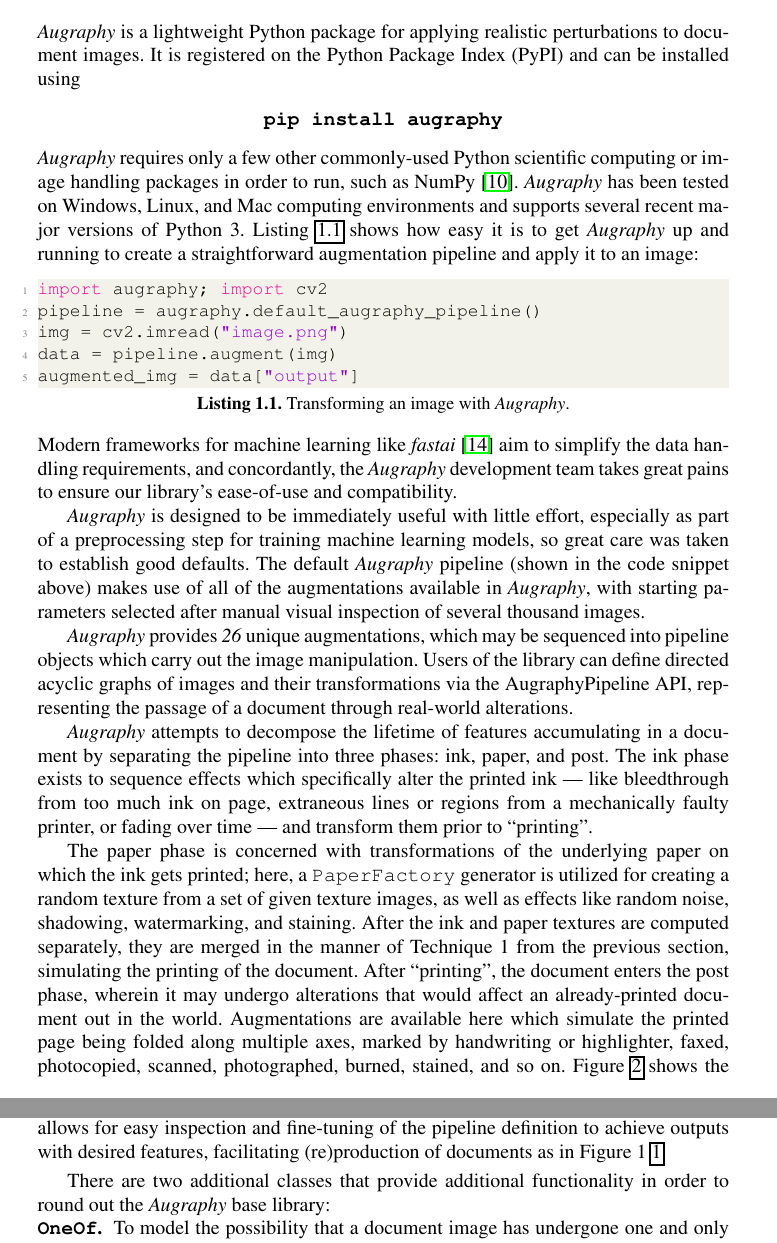
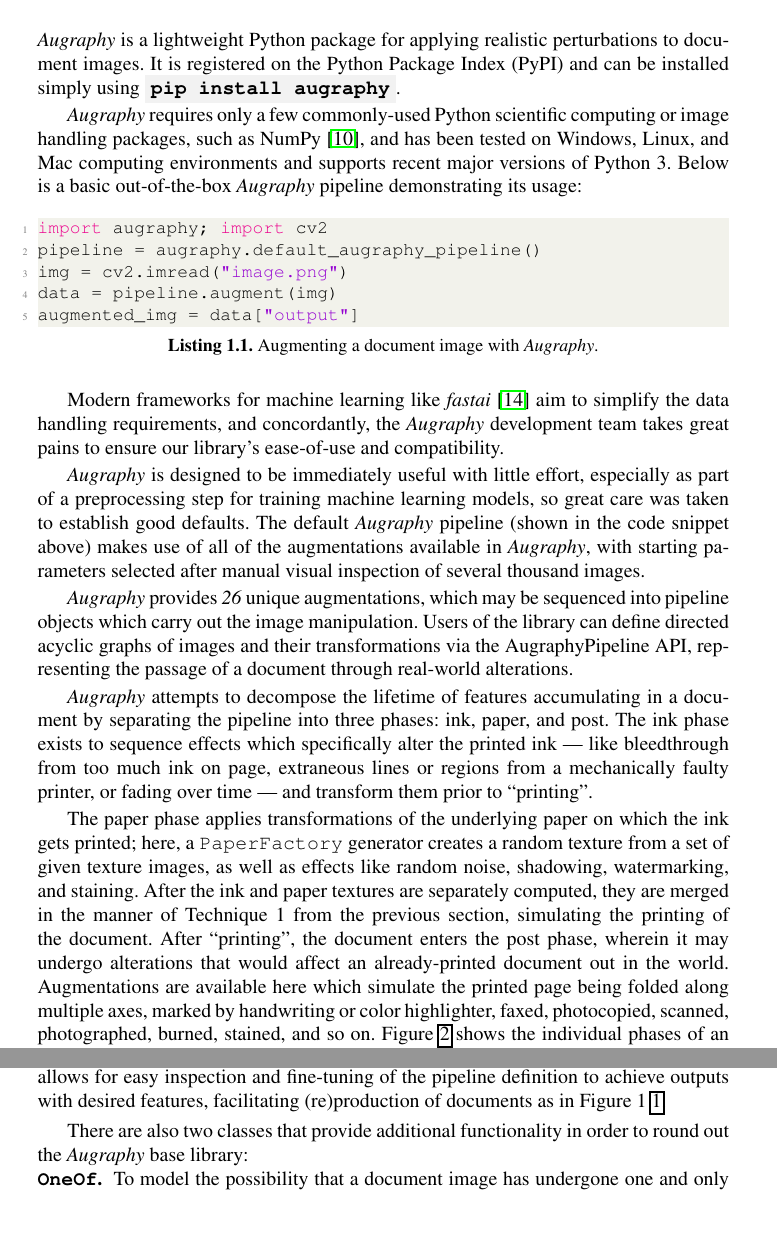
Before and after one commit to sparkfish/augraphy-paper, a LaTeX paper (paper.tex): two parts of pages 5 and 8 of 18 before the commit and two parts of pages 5 and 8 of 17 after it, joined at a grey line, cut so that both start at the same text, the shorter picture padded with empty space. Compiled offline with pdfLaTeX.

Commit message:
Adjusted section 4.1 to better fit on 1 page

```diff
--- a/paper.tex
+++ b/paper.tex
@@ -33,6 +33,7 @@
 \definecolor{codegray}{rgb}{0.5,0.5,0.5}
 \definecolor{codepurple}{rgb}{0.58,0,0.82}
 \definecolor{backcolour}{rgb}{0.95,0.95,0.92}
+\definecolor{superlightgray}{RGB}{242,242,242}
 
 \lstdefinestyle{mystyle}{
     backgroundcolor=\color{backcolour},
@@ -183,20 +184,18 @@
 
 \subsection{Overview}
 
-\emph{Augraphy} is a lightweight Python package for applying realistic perturbations to document images.
-It is registered on the Python Package Index (PyPI) and can be installed using
-\begin{center}
-\textbf{\texttt{pip install augraphy}}
-\end{center}
-\emph{Augraphy} requires only a few other commonly-used Python scientific computing or image handling packages in order to run, such as NumPy \cite{ref_numpy}. \emph{Augraphy} has been tested on Windows, Linux, and Mac computing environments and supports several recent major versions of Python 3. Listing \ref{lst:sample-code} shows how easy it is to get \emph{Augraphy} up and running to create a straightforward augmentation pipeline and apply it to an image:
+\emph{Augraphy} is a lightweight Python package for applying realistic perturbations to document images. It is registered on the Python Package Index (PyPI) and can be installed simply using \colorbox{superlightgray}{\textbf{\texttt{pip install augraphy}}}.
 
-\begin{lstlisting}[language=Python, label={lst:sample-code}, caption={Transforming an image with \emph{Augraphy}.}]
+\emph{Augraphy} requires only a few commonly-used Python scientific computing or image handling packages, such as NumPy \cite{ref_numpy}, and has been tested on Windows, Linux, and Mac computing environments and supports recent major versions of Python 3.  Below is a basic out-of-the-box \emph{Augraphy} pipeline demonstrating its usage:
+
+\begin{lstlisting}[language=Python, label={lst:sample-code}, caption={Augmenting a document image with \emph{Augraphy}.}]
 import augraphy; import cv2
 pipeline = augraphy.default_augraphy_pipeline()
 img = cv2.imread("image.png")
 data = pipeline.augment(img)
 augmented_img = data["output"]
 \end{lstlisting}
+
 Modern frameworks for machine learning like \emph{fastai} \cite{ref_fastai} aim to simplify the data handling requirements, and concordantly, the \emph{Augraphy} development team takes great pains to ensure our library's ease-of-use and compatibility.
 
 \emph{Augraphy} is designed to be immediately useful with little effort, especially as part of a preprocessing step for training machine learning models, so great care was taken to establish good defaults.
@@ -214,10 +214,10 @@
 \emph{Augraphy} attempts to decompose the lifetime of features accumulating in a document by separating the pipeline into three phases: ink, paper, and post.
 The ink phase exists to sequence effects which specifically alter the printed ink --- like bleedthrough from too much ink on page, extraneous lines or regions from a mechanically faulty printer, or fading over time --- and transform them prior to ``printing".
 
-The paper phase is concerned with transformations of the underlying paper on which the ink gets printed; here, a \texttt{PaperFactory} generator is utilized for creating a random texture from a set of given texture images, as well as effects like random noise, shadowing, watermarking, and staining.
-After the ink and paper textures are computed separately, they are merged in the manner of Technique 1 from the previous section, simulating the printing of the document.
+The paper phase applies transformations of the underlying paper on which the ink gets printed; here, a \texttt{PaperFactory} generator creates a random texture from a set of given texture images, as well as effects like random noise, shadowing, watermarking, and staining.
+After the ink and paper textures are separately computed, they are merged in the manner of Technique 1 from the previous section, simulating the printing of the document.
 After ``printing", the document enters the post phase, wherein it may undergo alterations that would affect an already-printed document out in the world.
-Augmentations are available here which simulate the printed page being folded along multiple axes, marked by handwriting or highlighter, faxed, photocopied, scanned, photographed, burned, stained, and so on.
+Augmentations are available here which simulate the printed page being folded along multiple axes, marked by handwriting or color highlighter, faxed, photocopied, scanned, photographed, burned, stained, and so on.
 Figure~\ref{fig:pipeline} shows the individual phases of an example pipeline combining to produce a noised document image.
 
 \subsection{Augraphy Augmentations}
@@ -297,7 +297,7 @@
 This allows for easy inspection and fine-tuning of the pipeline definition to achieve outputs with desired features, facilitating (re)production of documents as in Figure 1 \ref{fig:intro}.
 
 \smallskip
-There are two additional classes that provide additional functionality in order to round out the \emph{Augraphy} base library:
+There are also two classes that provide additional functionality in order to round out the \emph{Augraphy} base library:
 
 \noindent\textbf{\texttt{OneOf}.} ~To model the possibility that a document image has undergone one and only one of a collection of augmentations, we use \texttt{OneOf}, which simply selects one of those augmentations from the given list, and uses this to modify the image.
 
```
Also changed, not shown: paper.tex (3 more changed lines).
